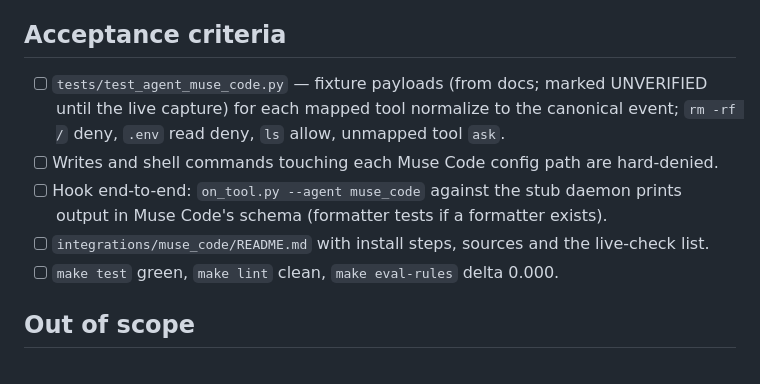
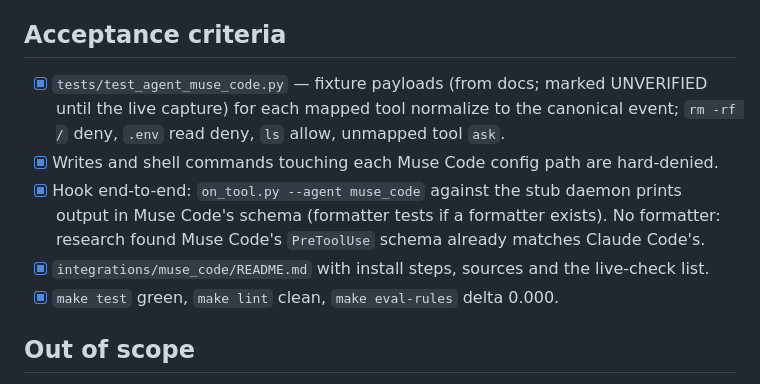
Before and after one commit to Amaculis/AgentWarden, a Markdown page: docs/specs/028-muse-code-adapter.md, the part around the change. Rendered like a GitHub page.

Commit message:
028: check off acceptance criteria

```diff
--- a/docs/specs/028-muse-code-adapter.md
+++ b/docs/specs/028-muse-code-adapter.md
@@ -45,14 +45,15 @@ how `ask`/`deny` are handled, PostToolUse / UserPromptSubmit equivalents.
 
 ## Acceptance criteria
 
-- [ ] `tests/test_agent_muse_code.py` — fixture payloads (from docs; marked UNVERIFIED until the
+- [x] `tests/test_agent_muse_code.py` — fixture payloads (from docs; marked UNVERIFIED until the
       live capture) for each mapped tool normalize to the canonical event; `rm -rf /` deny,
       `.env` read deny, `ls` allow, unmapped tool `ask`.
-- [ ] Writes and shell commands touching each Muse Code config path are hard-denied.
-- [ ] Hook end-to-end: `on_tool.py --agent muse_code` against the stub daemon prints output in
-      Muse Code's schema (formatter tests if a formatter exists).
-- [ ] `integrations/muse_code/README.md` with install steps, sources and the live-check list.
-- [ ] `make test` green, `make lint` clean, `make eval-rules` delta 0.000.
+- [x] Writes and shell commands touching each Muse Code config path are hard-denied.
+- [x] Hook end-to-end: `on_tool.py --agent muse_code` against the stub daemon prints output in
+      Muse Code's schema (formatter tests if a formatter exists). No formatter: research found
+      Muse Code's `PreToolUse` schema already matches Claude Code's.
+- [x] `integrations/muse_code/README.md` with install steps, sources and the live-check list.
+- [x] `make test` green, `make lint` clean, `make eval-rules` delta 0.000.
 
 ## Out of scope
 
```
